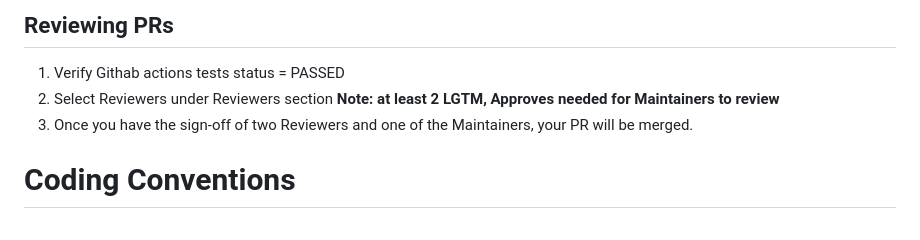
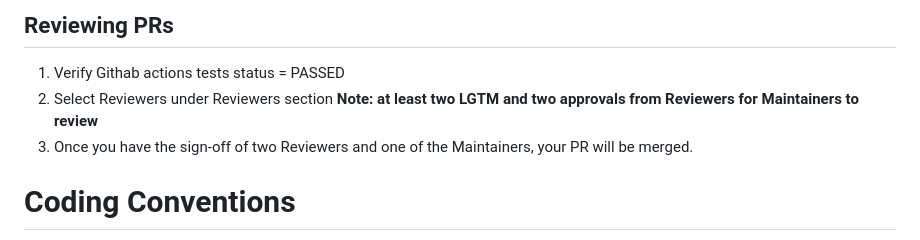
Before and after one commit to redhat-beyond/Pro4U, a Markdown page: contribution.md, the part around the change printed below. GitHub-like rendering.

```diff
--- a/contribution.md
+++ b/contribution.md
@@ -51,7 +51,7 @@ A step by step series that tell you how to get Pro4U up and running
 ## Reviewing PRs
 1.  Verify Githab actions tests status = PASSED
 2.  Select Reviewers under Reviewers section
-**Note: at least 2 LGTM, Approves needed for Maintainers to review**
+**Note: at least two LGTM and two approvals from Reviewers for Maintainers to review**
 3.  Once you have the sign-off of two Reviewers and one of the Maintainers, your PR will be merged.
 
 # Coding Conventions
```
Also changed, not shown: other parts of contribution.md (+1 -1 lines).
